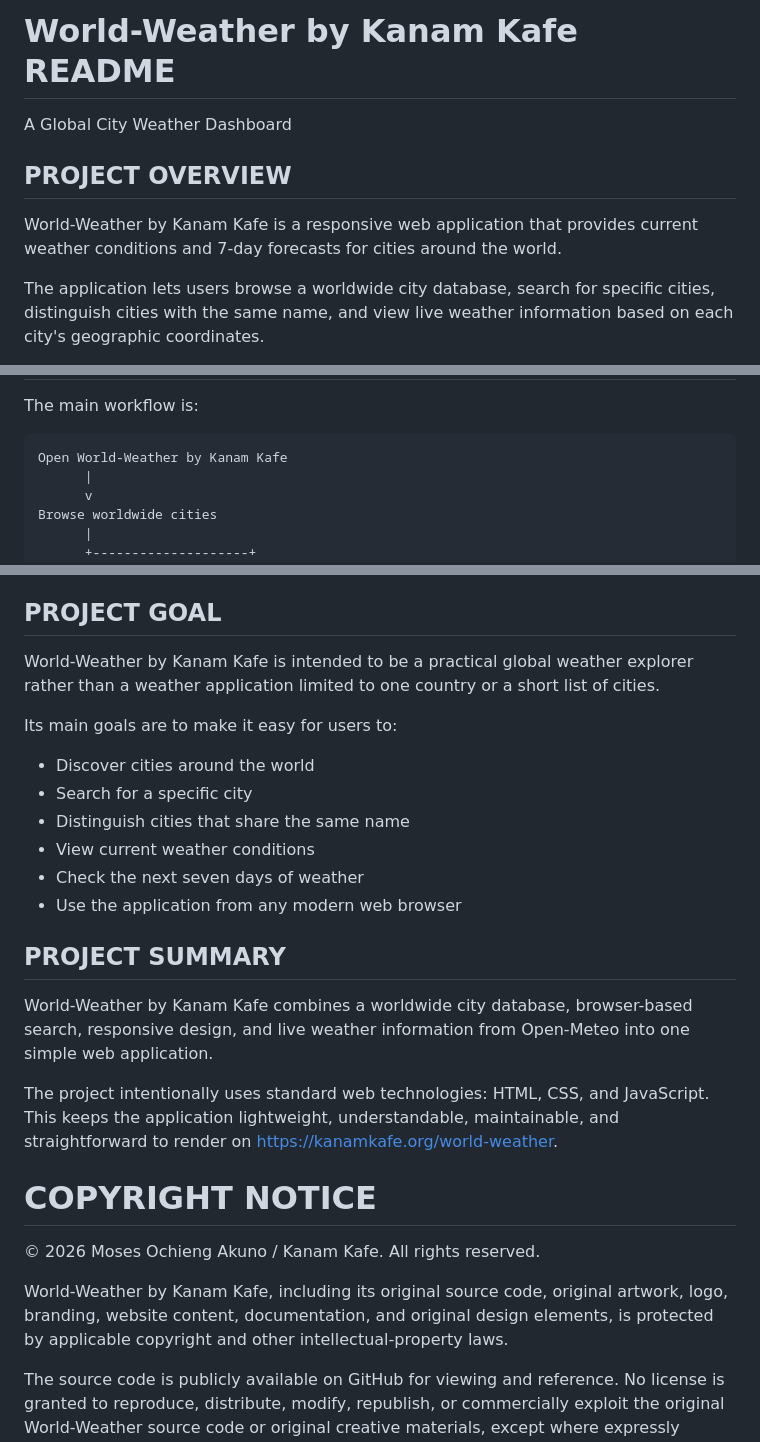
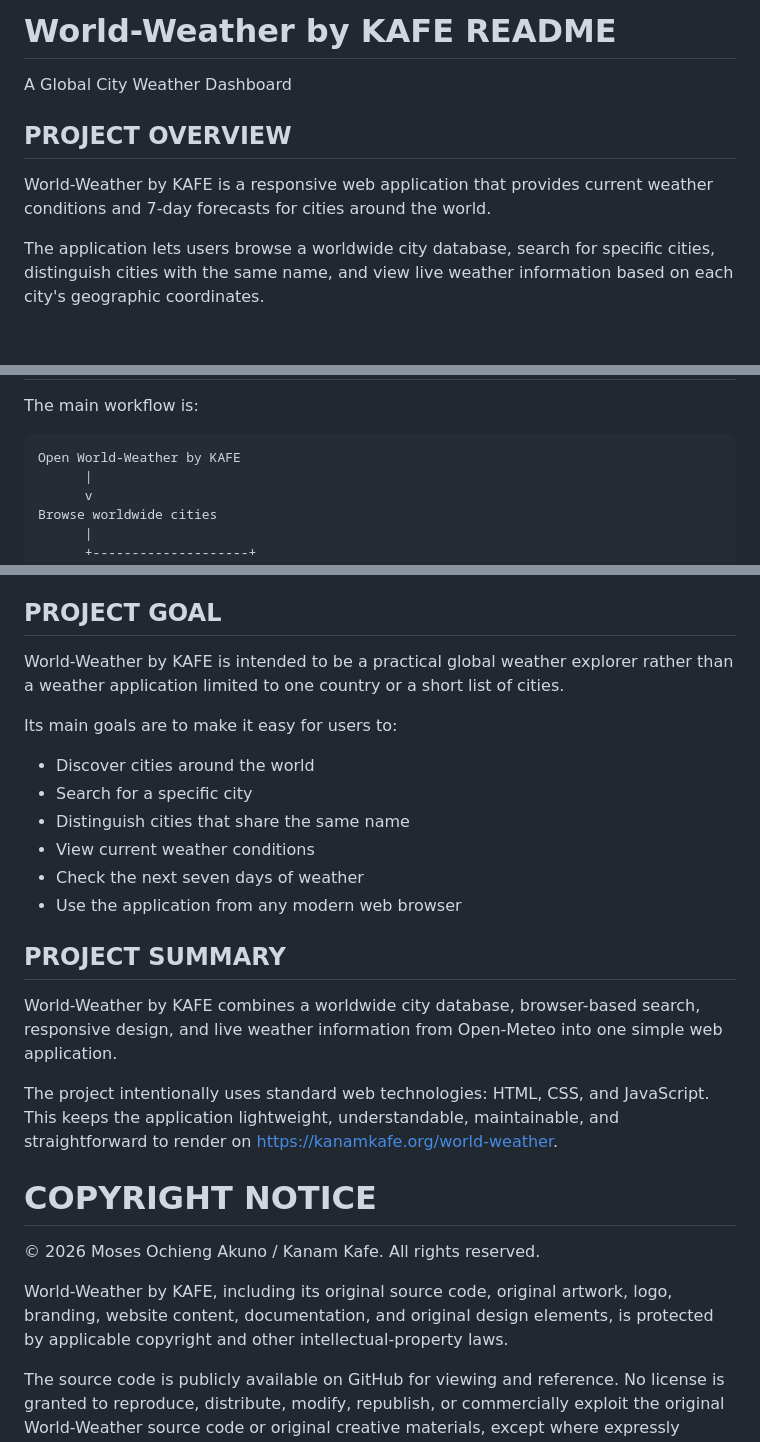
Before and after one commit to moseskakuno/world-weather, a Markdown page: README.md, 3 parts joined by grey strips. Rendered like a GitHub page; blank space fills up the shorter version.

Commit message:
README.md Last correction

```diff
--- a/README.md
+++ b/README.md
@@ -1,10 +1,10 @@
-# World-Weather by Kanam Kafe README
+# World-Weather by KAFE README
 
 A Global City Weather Dashboard
 
 PROJECT OVERVIEW
 ----------------
-World-Weather by Kanam Kafe is a responsive web application that provides current weather conditions and 7-day forecasts for cities around the world.
+World-Weather by KAFE is a responsive web application that provides current weather conditions and 7-day forecasts for cities around the world.
 
 The application lets users browse a worldwide city database, search for specific cities, distinguish cities with the same name, and view live weather information based on each city's geographic coordinates.
 
@@ -163,7 +163,7 @@ USER EXPERIENCE
 
 The main workflow is:
 
-    Open World-Weather by Kanam Kafe
+    Open World-Weather by KAFE
           |
           v
     Browse worldwide cities
@@ -255,7 +255,7 @@ When rendering:
 PROJECT GOAL
 ------------
 
-World-Weather by Kanam Kafe is intended to be a practical global weather explorer rather than a weather application limited to one country or a short list of cities.
+World-Weather by KAFE is intended to be a practical global weather explorer rather than a weather application limited to one country or a short list of cities.
 
 Its main goals are to make it easy for users to:
 - Discover cities around the world
@@ -269,7 +269,7 @@ Its main goals are to make it easy for users to:
 PROJECT SUMMARY
 ---------------
 
-World-Weather by Kanam Kafe combines a worldwide city database, browser-based search, responsive design, and live weather information from Open-Meteo into one simple web application.
+World-Weather by KAFE combines a worldwide city database, browser-based search, responsive design, and live weather information from Open-Meteo into one simple web application.
 
 The project intentionally uses standard web technologies: HTML, CSS, and JavaScript. This keeps the application lightweight, understandable, maintainable, and straightforward to render on https://kanamkafe.org/world-weather.
 
@@ -277,7 +277,7 @@ The project intentionally uses standard web technologies: HTML, CSS, and JavaScr
 
 © 2026 Moses Ochieng Akuno / Kanam Kafe. All rights reserved.
 
-World-Weather by Kanam Kafe, including its original source code, original artwork, logo, branding, website content, documentation, and original design elements, is protected by applicable copyright and other intellectual-property laws.
+World-Weather by KAFE, including its original source code, original artwork, logo, branding, website content, documentation, and original design elements, is protected by applicable copyright and other intellectual-property laws.
 
 The source code is publicly available on GitHub for viewing and reference. No license is granted to reproduce, distribute, modify, republish, or commercially exploit the original World-Weather source code or original creative materials, except where expressly permitted by the copyright owner or by applicable third-party licenses.
 
```
Also changed, not shown: other parts of README.md (+2 -2 lines).
